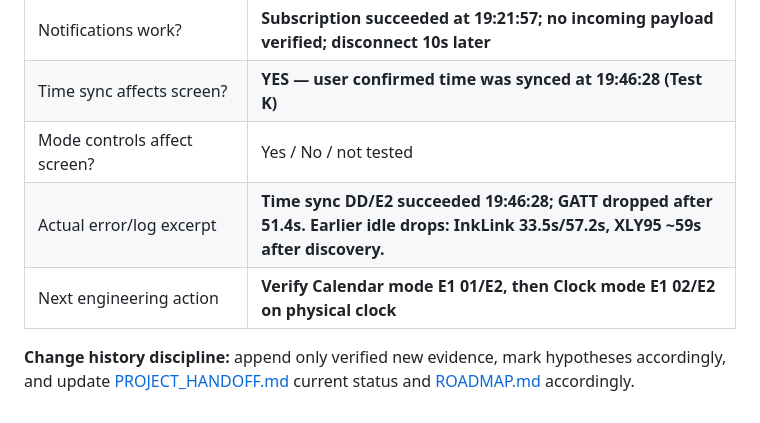
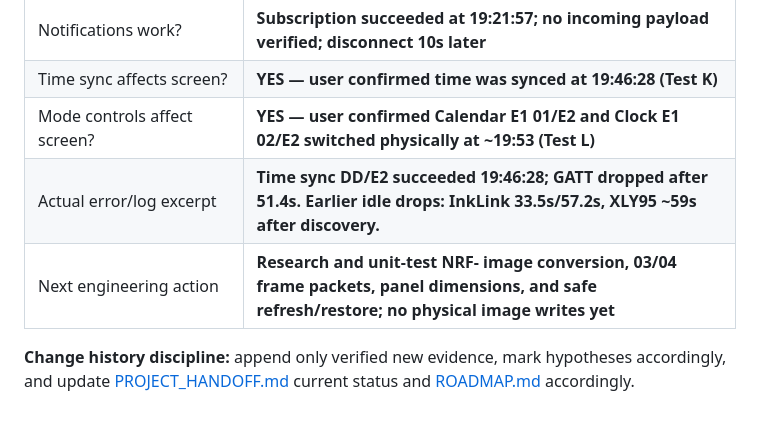
Before and after one commit to LioncityDownUnder/inklink-clock-studio, a Markdown page: docs/TEST_HISTORY.md, the part around one of its changes. Drawn GitHub-style.

```diff
--- a/docs/TEST_HISTORY.md
+++ b/docs/TEST_HISTORY.md
@@ -255,8 +281,8 @@ Copy and fill this in when the user reports results:
 | RXTX service/characteristic found? | **Yes (verified at 19:01)** |
 | Notifications work? | **Subscription succeeded at 19:21:57; no incoming payload verified; disconnect 10s later** |
 | Time sync affects screen? | **YES — user confirmed time was synced at 19:46:28 (Test K)** |
-| Mode controls affect screen? | Yes / No / not tested |
+| Mode controls affect screen? | **YES — user confirmed Calendar E1 01/E2 and Clock E1 02/E2 switched physically at ~19:53 (Test L)** |
 | Actual error/log excerpt | **Time sync DD/E2 succeeded 19:46:28; GATT dropped after 51.4s. Earlier idle drops: InkLink 33.5s/57.2s, XLY95 ~59s after discovery.** |
-| Next engineering action | **Verify Calendar mode E1 01/E2, then Clock mode E1 02/E2 on physical clock** |
+| Next engineering action | **Research and unit-test NRF- image conversion, 03/04 frame packets, panel dimensions, and safe refresh/restore; no physical image writes yet** |
 
 **Change history discipline:** append only verified new evidence, mark hypotheses accordingly, and update [PROJECT_HANDOFF.md](PROJECT_HANDOFF.md) current status and [ROADMAP.md](ROADMAP.md) accordingly.
```
Also changed, not shown: other parts of docs/TEST_HISTORY.md (+32 -6 lines).
